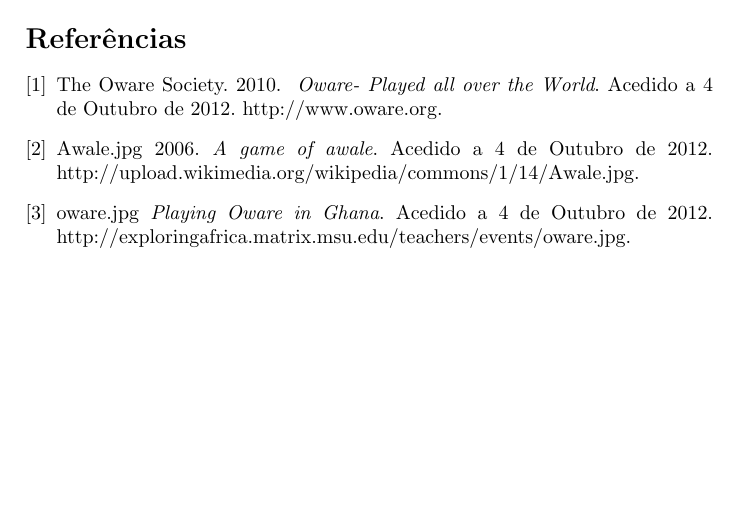
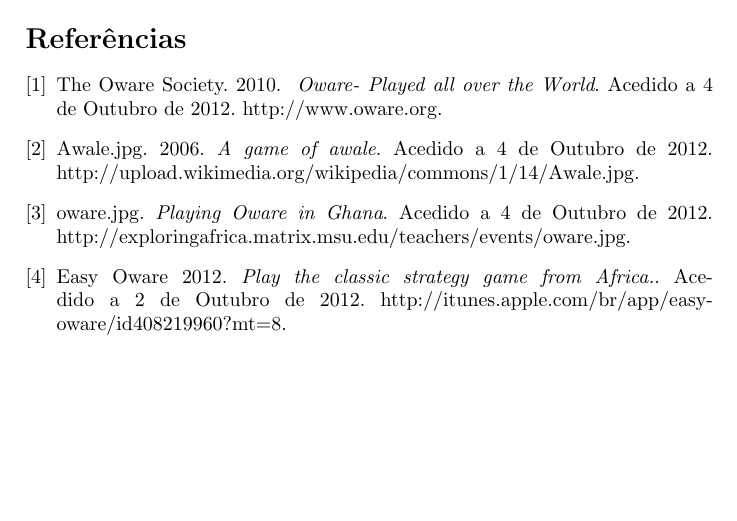
Before and after one commit to andrefreitas/feup-plog-oware, a LaTeX document (docs/relatorio.tex): part of page 7 of 9, cut so that both start at the same text. Compiled offline with pdfLaTeX.

Commit message:
Ja inclui o ref ao jogo de ipad

```diff
--- a/docs/relatorio.tex
+++ b/docs/relatorio.tex
@@ -196,17 +196,24 @@
   http://www.oware.org.
 
   \bibitem{Figura 1}
-  Awale.jpg
+  Awale.jpg.
   2006.
   \emph{A game of awale}.
   Acedido a 4 de Outubro de 2012.
   http://upload.wikimedia.org/wikipedia/commons/1/14/Awale.jpg.
 
    \bibitem{Figura 2}
-	oware.jpg
+	oware.jpg.
   \emph{Playing Oware in Ghana}.
   Acedido a 4 de Outubro de 2012.
   http://exploringafrica.matrix.msu.edu/teachers/events/oware.jpg.
+
+   \bibitem{Figura 3}
+	Easy Oware
+	2012.
+  \emph{Play the classic strategy game from Africa.}.
+  Acedido a 2 de Outubro de 2012.
+  http://itunes.apple.com/br/app/easy-oware/id408219960?mt=8.
 
 \end{thebibliography}
 
```
Also changed, not shown: docs/relatorio.pdf, 3 other files.
